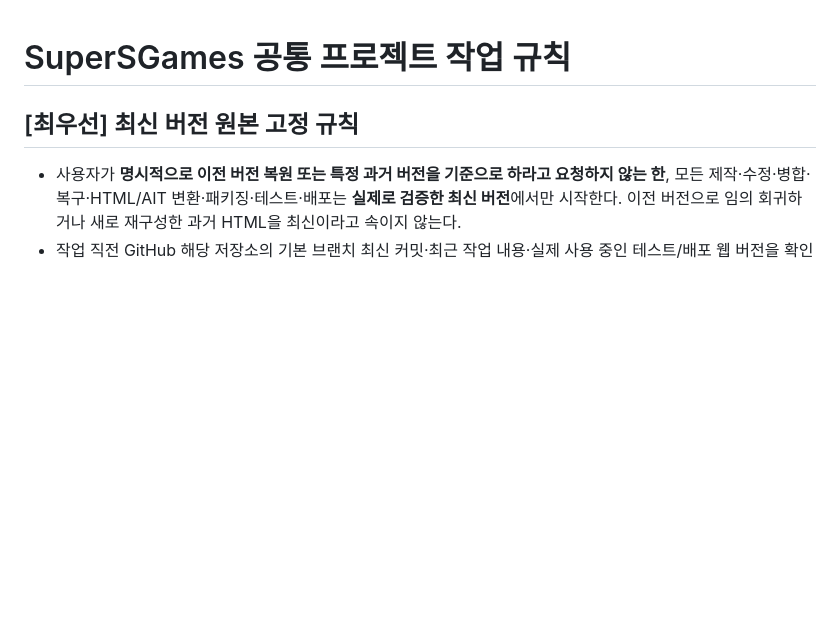
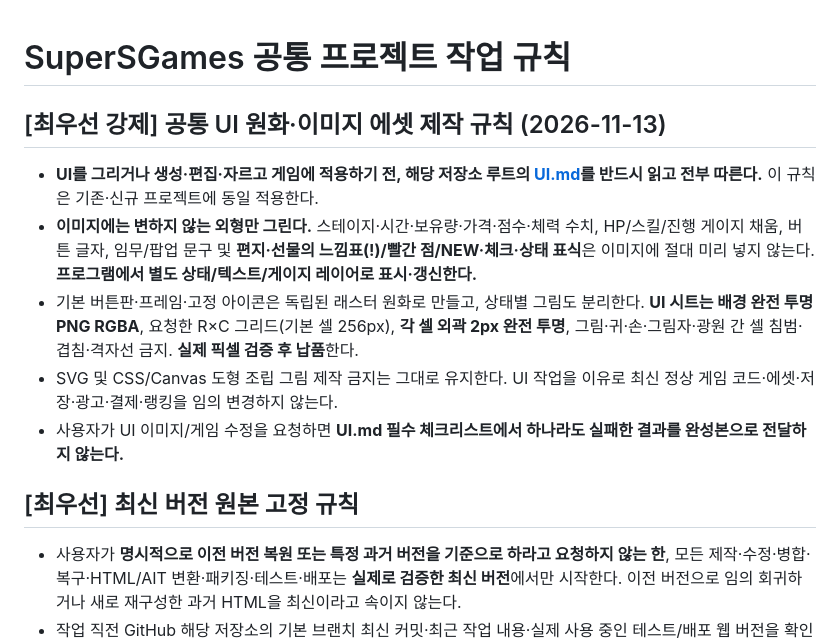
Before and after one commit to SuperSGames/SuperSGames, a Markdown page: AGENTS.md, the part around the change. Rendered like a GitHub page; blank space fills up the shorter version.

Commit message:
docs: enforce UI.md before UI artwork and spritesheet changes

```diff
--- a/AGENTS.md
+++ b/AGENTS.md
@@ -1,4 +1,13 @@
 # SuperSGames 공통 프로젝트 작업 규칙
+
+## [최우선 강제] 공통 UI 원화·이미지 에셋 제작 규칙 (2026-11-13)
+
+- **UI를 그리거나 생성·편집·자르고 게임에 적용하기 전, 해당 저장소 루트의 [UI.md](UI.md)를 반드시 읽고 전부 따른다.** 이 규칙은 기존·신규 프로젝트에 동일 적용한다.
+- **이미지에는 변하지 않는 외형만 그린다.** 스테이지·시간·보유량·가격·점수·체력 수치, HP/스킬/진행 게이지 채움, 버튼 글자, 임무/팝업 문구 및 **편지·선물의 느낌표(!)/빨간 점/NEW·체크·상태 표식**은 이미지에 절대 미리 넣지 않는다. **프로그램에서 별도 상태/텍스트/게이지 레이어로 표시·갱신한다.**
+- 기본 버튼판·프레임·고정 아이콘은 독립된 래스터 원화로 만들고, 상태별 그림도 분리한다. **UI 시트는 배경 완전 투명 PNG RGBA**, 요청한 R×C 그리드(기본 셀 256px), **각 셀 외곽 2px 완전 투명**, 그림·귀·손·그림자·광원 간 셀 침범·겹침·격자선 금지. **실제 픽셀 검증 후 납품**한다.
+- SVG 및 CSS/Canvas 도형 조립 그림 제작 금지는 그대로 유지한다. UI 작업을 이유로 최신 정상 게임 코드·에셋·저장·광고·결제·랭킹을 임의 변경하지 않는다.
+- 사용자가 UI 이미지/게임 수정을 요청하면 **UI.md 필수 체크리스트에서 하나라도 실패한 결과를 완성본으로 전달하지 않는다.**
+
 
 ## [최우선] 최신 버전 원본 고정 규칙
 
```
